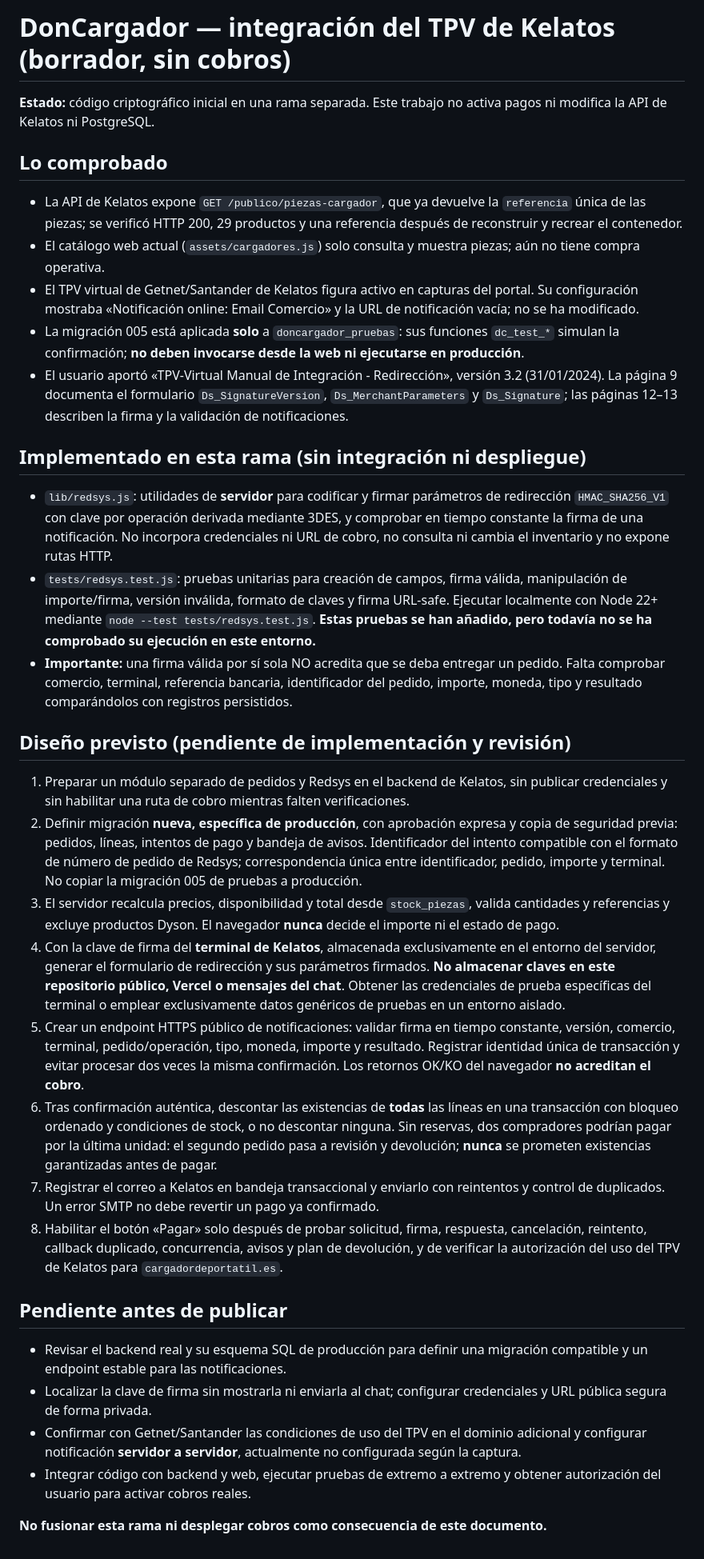
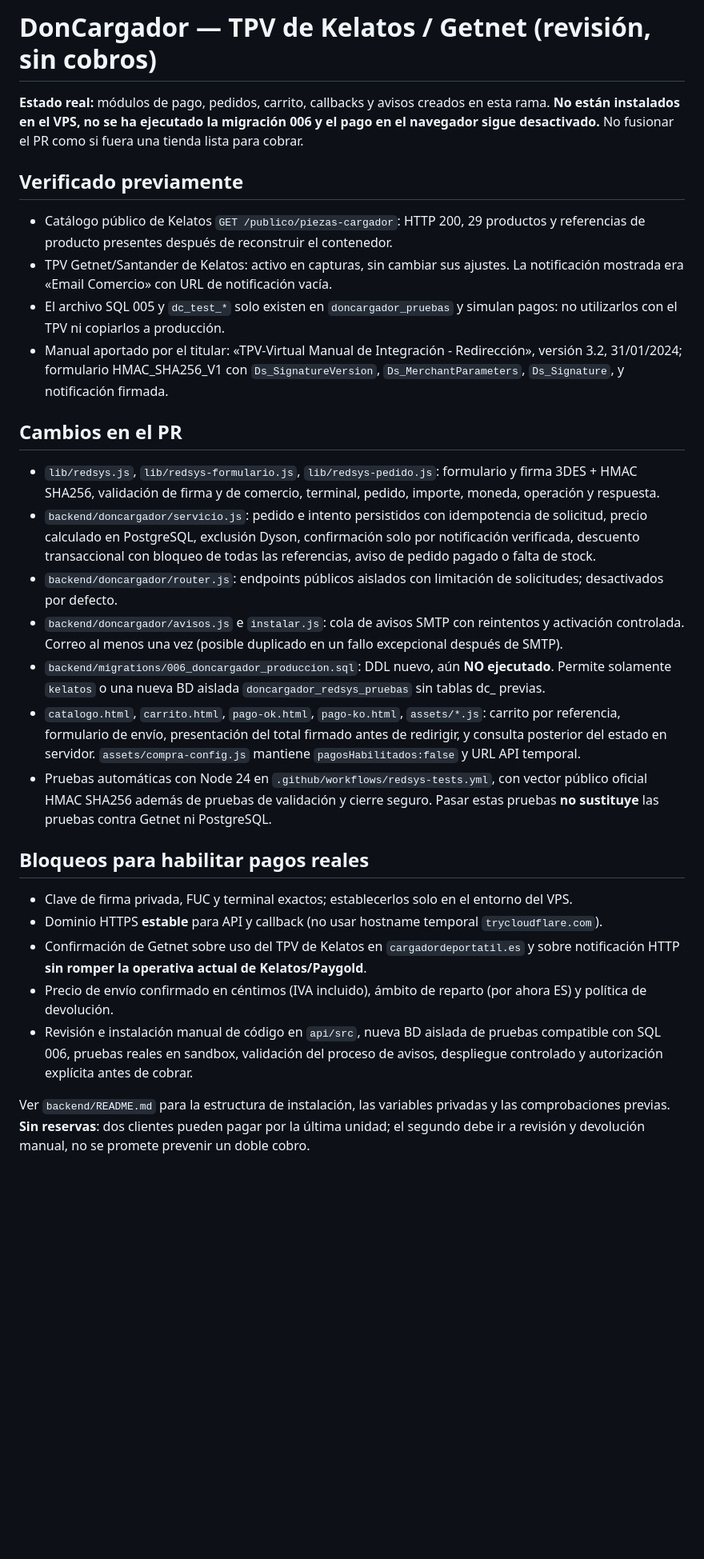
Before and after one commit to inmaculadaoc81/DonCargador, a Markdown page: docs/INTEGRACION_REDSYS_KELATOS.md, the part around the change. Shown at 80% size. Rendered like a GitHub page; blank space fills up the shorter version.

Commit message:
docs: reflejar código de checkout y pagos preparado en rama, no desplegado

```diff
--- a/docs/INTEGRACION_REDSYS_KELATOS.md
+++ b/docs/INTEGRACION_REDSYS_KELATOS.md
@@ -1,37 +1,30 @@
-# DonCargador — integración del TPV de Kelatos (borrador, sin cobros)
+# DonCargador — TPV de Kelatos / Getnet (revisión, sin cobros)
 
-**Estado:** código criptográfico inicial en una rama separada. Este trabajo no activa pagos ni modifica la API de Kelatos ni PostgreSQL.
+**Estado real:** módulos de pago, pedidos, carrito, callbacks y avisos creados en esta rama. **No están instalados en el VPS, no se ha ejecutado la migración 006 y el pago en el navegador sigue desactivado.** No fusionar el PR como si fuera una tienda lista para cobrar.
 
-## Lo comprobado
+## Verificado previamente
 
-- La API de Kelatos expone `GET /publico/piezas-cargador`, que ya devuelve la `referencia` única de las piezas; se verificó HTTP 200, 29 productos y una referencia después de reconstruir y recrear el contenedor.
-- El catálogo web actual (`assets/cargadores.js`) solo consulta y muestra piezas; aún no tiene compra operativa.
-- El TPV virtual de Getnet/Santander de Kelatos figura activo en capturas del portal. Su configuración mostraba «Notificación online: Email Comercio» y la URL de notificación vacía; no se ha modificado.
-- La migración 005 está aplicada **solo** a `doncargador_pruebas`: sus funciones `dc_test_*` simulan la confirmación; **no deben invocarse desde la web ni ejecutarse en producción**.
-- El usuario aportó «TPV-Virtual Manual de Integración - Redirección», versión 3.2 (31/01/2024). La página 9 documenta el formulario `Ds_SignatureVersion`, `Ds_MerchantParameters` y `Ds_Signature`; las páginas 12–13 describen la firma y la validación de notificaciones.
+- Catálogo público de Kelatos `GET /publico/piezas-cargador`: HTTP 200, 29 productos y referencias de producto presentes después de reconstruir el contenedor.
+- TPV Getnet/Santander de Kelatos: activo en capturas, sin cambiar sus ajustes. La notificación mostrada era «Email Comercio» con URL de notificación vacía.
+- El archivo SQL 005 y `dc_test_*` solo existen en `doncargador_pruebas` y simulan pagos: no utilizarlos con el TPV ni copiarlos a producción.
+- Manual aportado por el titular: «TPV-Virtual Manual de Integración - Redirección», versión 3.2, 31/01/2024; formulario HMAC_SHA256_V1 con `Ds_SignatureVersion`, `Ds_MerchantParameters`, `Ds_Signature`, y notificación firmada.
 
-## Implementado en esta rama (sin integración ni despliegue)
+## Cambios en el PR
 
-- `lib/redsys.js`: utilidades de **servidor** para codificar y firmar parámetros de redirección `HMAC_SHA256_V1` con clave por operación derivada mediante 3DES, y comprobar en tiempo constante la firma de una notificación. No incorpora credenciales ni URL de cobro, no consulta ni cambia el inventario y no expone rutas HTTP.
-- `tests/redsys.test.js`: pruebas unitarias para creación de campos, firma válida, manipulación de importe/firma, versión inválida, formato de claves y firma URL-safe. Ejecutar localmente con Node 22+ mediante `node --test tests/redsys.test.js`. **Estas pruebas se han añadido, pero todavía no se ha comprobado su ejecución en este entorno.**
-- **Importante:** una firma válida por sí sola NO acredita que se deba entregar un pedido. Falta comprobar comercio, terminal, referencia bancaria, identificador del pedido, importe, moneda, tipo y resultado comparándolos con registros persistidos.
+- `lib/redsys.js`, `lib/redsys-formulario.js`, `lib/redsys-pedido.js`: formulario y firma 3DES + HMAC SHA256, validación de firma y de comercio, terminal, pedido, importe, moneda, operación y respuesta.
+- `backend/doncargador/servicio.js`: pedido e intento persistidos con idempotencia de solicitud, precio calculado en PostgreSQL, exclusión Dyson, confirmación solo por notificación verificada, descuento transaccional con bloqueo de todas las referencias, aviso de pedido pagado o falta de stock.
+- `backend/doncargador/router.js`: endpoints públicos aislados con limitación de solicitudes; desactivados por defecto.
+- `backend/doncargador/avisos.js` e `instalar.js`: cola de avisos SMTP con reintentos y activación controlada. Correo al menos una vez (posible duplicado en un fallo excepcional después de SMTP).
+- `backend/migrations/006_doncargador_produccion.sql`: DDL nuevo, aún **NO ejecutado**. Permite solamente `kelatos` o una nueva BD aislada `doncargador_redsys_pruebas` sin tablas dc_ previas.
+- `catalogo.html`, `carrito.html`, `pago-ok.html`, `pago-ko.html`, `assets/*.js`: carrito por referencia, formulario de envío, presentación del total firmado antes de redirigir, y consulta posterior del estado en servidor. `assets/compra-config.js` mantiene `pagosHabilitados:false` y URL API temporal.
+- Pruebas automáticas con Node 24 en `.github/workflows/redsys-tests.yml`, con vector público oficial HMAC SHA256 además de pruebas de validación y cierre seguro. Pasar estas pruebas **no sustituye** las pruebas contra Getnet ni PostgreSQL.
 
-## Diseño previsto (pendiente de implementación y revisión)
+## Bloqueos para habilitar pagos reales
 
-1. Preparar un módulo separado de pedidos y Redsys en el backend de Kelatos, sin publicar credenciales y sin habilitar una ruta de cobro mientras falten verificaciones.
-2. Definir migración **nueva, específica de producción**, con aprobación expresa y copia de seguridad previa: pedidos, líneas, intentos de pago y bandeja de avisos. Identificador del intento compatible con el formato de número de pedido de Redsys; correspondencia única entre identificador, pedido, importe y terminal. No copiar la migración 005 de pruebas a producción.
-3. El servidor recalcula precios, disponibilidad y total desde `stock_piezas`, valida cantidades y referencias y excluye productos Dyson. El navegador **nunca** decide el importe ni el estado de pago.
-4. Con la clave de firma del **terminal de Kelatos**, almacenada exclusivamente en el entorno del servidor, generar el formulario de redirección y sus parámetros firmados. **No almacenar claves en este repositorio público, Vercel o mensajes del chat**. Obtener las credenciales de prueba específicas del terminal o emplear exclusivamente datos genéricos de pruebas en un entorno aislado.
-5. Crear un endpoint HTTPS público de notificaciones: validar firma en tiempo constante, versión, comercio, terminal, pedido/operación, tipo, moneda, importe y resultado. Registrar identidad única de transacción y evitar procesar dos veces la misma confirmación. Los retornos OK/KO del navegador **no acreditan el cobro**.
-6. Tras confirmación auténtica, descontar las existencias de **todas** las líneas en una transacción con bloqueo ordenado y condiciones de stock, o no descontar ninguna. Sin reservas, dos compradores podrían pagar por la última unidad: el segundo pedido pasa a revisión y devolución; **nunca** se prometen existencias garantizadas antes de pagar.
-7. Registrar el correo a Kelatos en bandeja transaccional y enviarlo con reintentos y control de duplicados. Un error SMTP no debe revertir un pago ya confirmado.
-8. Habilitar el botón «Pagar» solo después de probar solicitud, firma, respuesta, cancelación, reintento, callback duplicado, concurrencia, avisos y plan de devolución, y de verificar la autorización del uso del TPV de Kelatos para `cargadordeportatil.es`.
+- Clave de firma privada, FUC y terminal exactos; establecerlos solo en el entorno del VPS.
+- Dominio HTTPS **estable** para API y callback (no usar hostname temporal `trycloudflare.com`).
+- Confirmación de Getnet sobre uso del TPV de Kelatos en `cargadordeportatil.es` y sobre notificación HTTP **sin romper la operativa actual de Kelatos/Paygold**.
+- Precio de envío confirmado en céntimos (IVA incluido), ámbito de reparto (por ahora ES) y política de devolución.
+- Revisión e instalación manual de código en `api/src`, nueva BD aislada de pruebas compatible con SQL 006, pruebas reales en sandbox, validación del proceso de avisos, despliegue controlado y autorización explícita antes de cobrar.
 
-## Pendiente antes de publicar
-
-- Revisar el backend real y su esquema SQL de producción para definir una migración compatible y un endpoint estable para las notificaciones.
-- Localizar la clave de firma sin mostrarla ni enviarla al chat; configurar credenciales y URL pública segura de forma privada.
-- Confirmar con Getnet/Santander las condiciones de uso del TPV en el dominio adicional y configurar notificación **servidor a servidor**, actualmente no configurada según la captura.
-- Integrar código con backend y web, ejecutar pruebas de extremo a extremo y obtener autorización del usuario para activar cobros reales.
-
-**No fusionar esta rama ni desplegar cobros como consecuencia de este documento.**
+Ver `backend/README.md` para la estructura de instalación, las variables privadas y las comprobaciones previas. **Sin reservas**: dos clientes pueden pagar por la última unidad; el segundo debe ir a revisión y devolución manual, no se promete prevenir un doble cobro.
```
